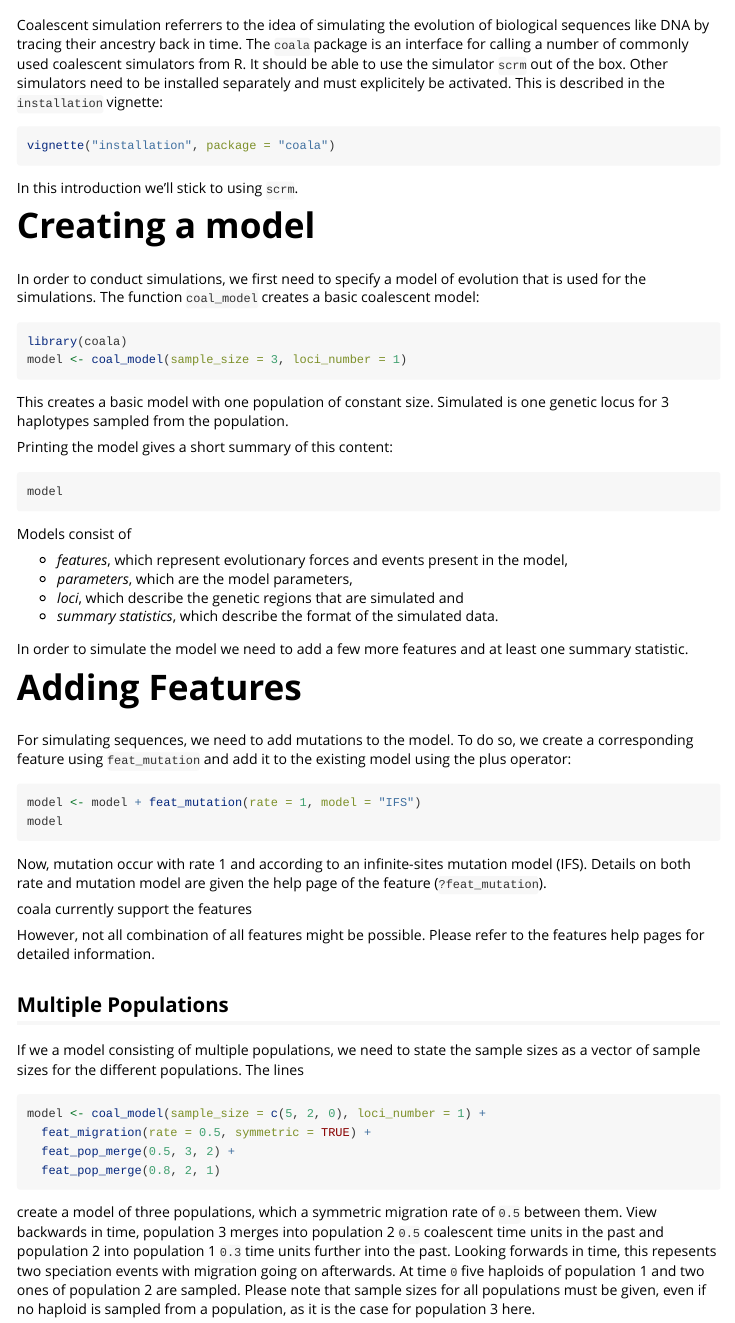
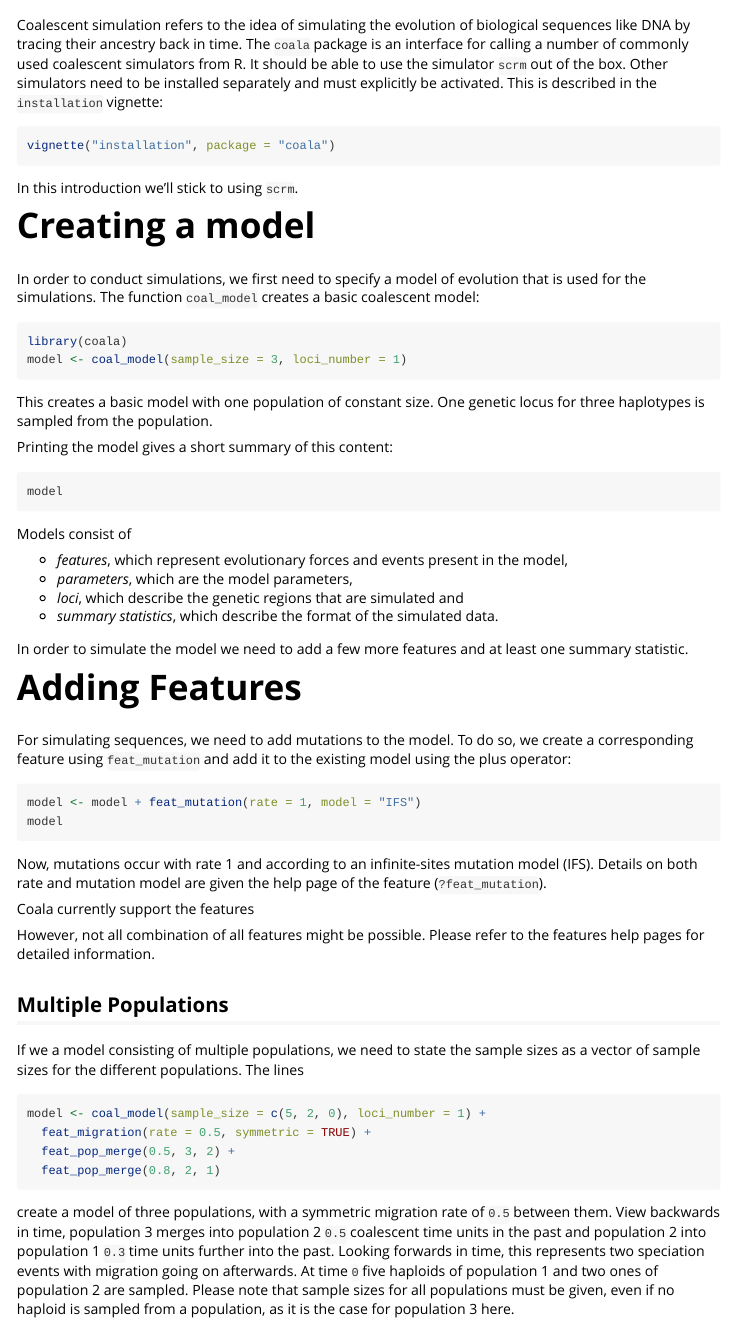
Before and after one commit to statgenlmu/coala, an R Markdown document (vignettes/introduction.Rmd): the page in a window 1100 px wide, from 140 px down. Rendered offline with R 4.5, knitr and Pandoc, with nearby package versions; the code chunks are not run, so their results and figures are left out.

Commit message:
fix typos and language
and change license to MIT

````diff
--- a/vignettes/introduction.Rmd
+++ b/vignettes/introduction.Rmd
@@ -9,12 +9,12 @@ vignette: >
   %\usepackage[utf8]{inputenc}
 ---
 
-Coalescent simulation referrers to the idea of simulating the evolution of
+Coalescent simulation refers to the idea of simulating the evolution of
 biological sequences like DNA by tracing their ancestry back in time. The
 `coala` package is an interface for calling a number of commonly used
 coalescent simulators from R. It should be able to use the simulator
 `scrm` out of the box. Other simulators need to be installed separately
-and must explicitely be activated. This is described in the `installation`
+and must explicitly be activated. This is described in the `installation`
 vignette:
 
 ```{r installation, eval=FALSE}
@@ -34,7 +34,8 @@ model <- coal_model(sample_size = 3, loci_number = 1)
 ```
 
 This creates a basic model with one population of constant size.
-Simulated is one genetic locus for 3 haplotypes sampled from the population.
+One genetic locus for three haplotypes is sampled from
+the population.
 
 Printing the model gives a short summary of this content:
 ```{r print_model}
@@ -63,11 +64,11 @@ model <- model + feat_mutation(rate = 1, model = "IFS")
 model
 ```
 
-Now, mutation occur with rate 1 and according to an infinite-sites mutation
+Now, mutations occur with rate 1 and according to an infinite-sites mutation
 model (IFS). Details on both rate and mutation model are given the help
 page of the feature (`?feat_mutation`).
 
-coala currently support the features
+Coala currently support the features
 
 ```{r echo=FALSE}
 funcs <- ls("package:coala")
@@ -89,11 +90,11 @@ model <- coal_model(sample_size = c(5, 2, 0), loci_number = 1) +
   feat_pop_merge(0.8, 2, 1)
 ```
 
-create a model of three populations, which a symmetric migration rate of `0.5`
+create a model of three populations, with a symmetric migration rate of `0.5`
 between them. View backwards in time, population 3 merges into population 2
 `0.5` coalescent time units in the past and population 2 into population 1
 `0.3` time units further into the past. Looking forwards in time, this
-repesents two speciation events with migration going on afterwards. At time `0`
+represents two speciation events with migration going on afterwards. At time `0`
 five haploids of population 1 and two ones of population 2 are sampled. Please
 note that sample sizes for all populations must be given, even if no haploid
 is sampled from a population, as it is the case for population 3 here.
````
Also changed, not shown: vignettes/installation.Rmd (+1 -1 lines), README.md, vignettes/introduction.Rmd (8 more changed lines), 4 other files.
